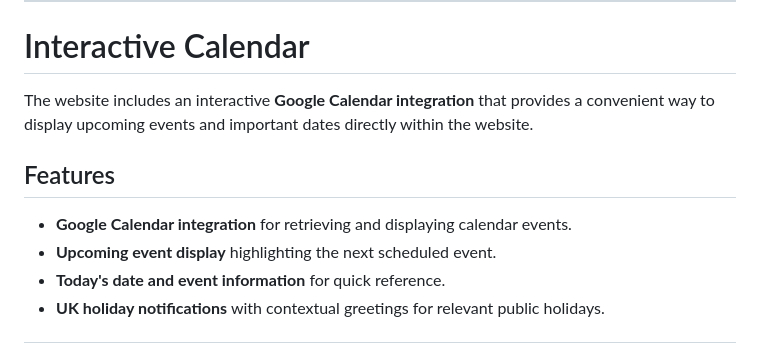
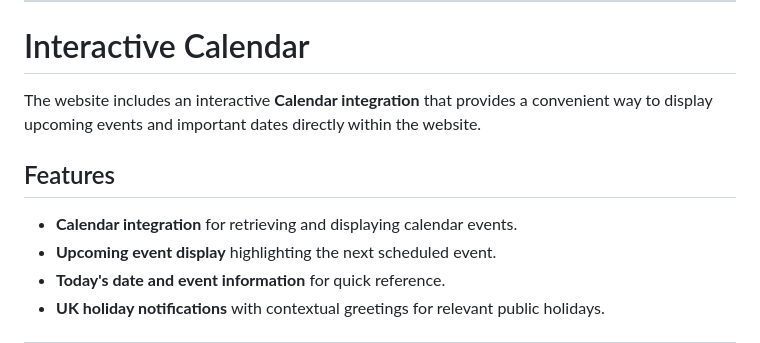
Before and after one commit to Micdejc/micdejc.github.io, a Markdown page: README.md, the part around the change. GitHub-like rendering.

```diff
--- a/README.md
+++ b/README.md
@@ -596,11 +596,11 @@ Only modify the JavaScript structure when:
 
 # Interactive Calendar
 
-The website includes an interactive **Google Calendar integration** that provides a convenient way to display upcoming events and important dates directly within the website.
+The website includes an interactive **Calendar integration** that provides a convenient way to display upcoming events and important dates directly within the website.
 
 ## Features
 
-- **Google Calendar integration** for retrieving and displaying calendar events.
+- **Calendar integration** for retrieving and displaying calendar events.
 - **Upcoming event display** highlighting the next scheduled event.
 - **Today's date and event information** for quick reference.
 - **UK holiday notifications** with contextual greetings for relevant public holidays.
```
